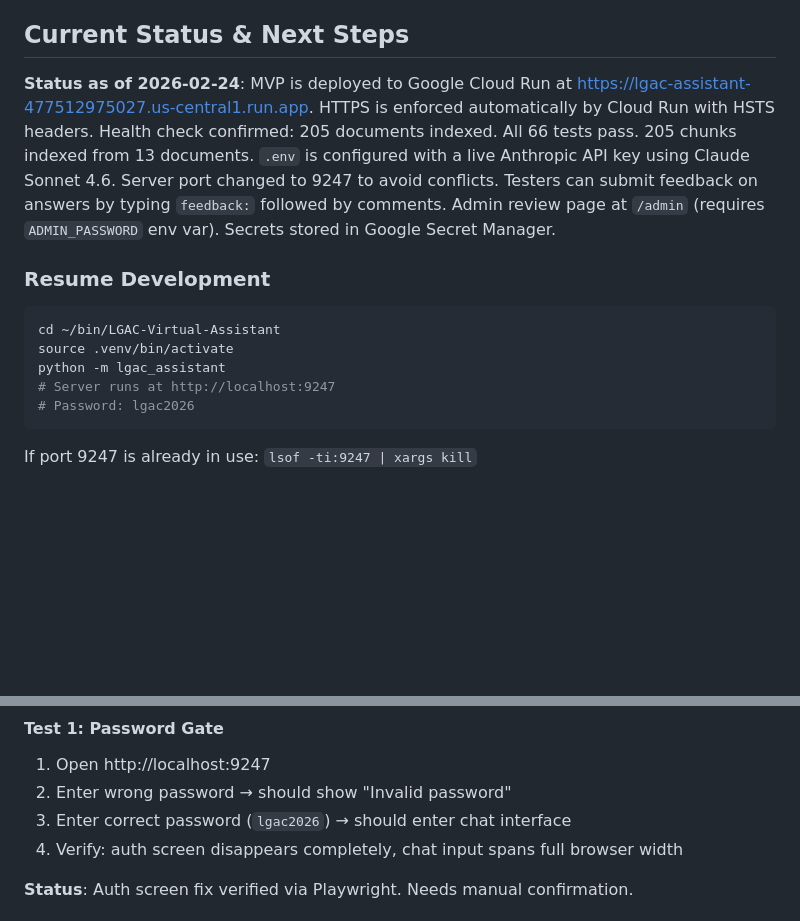
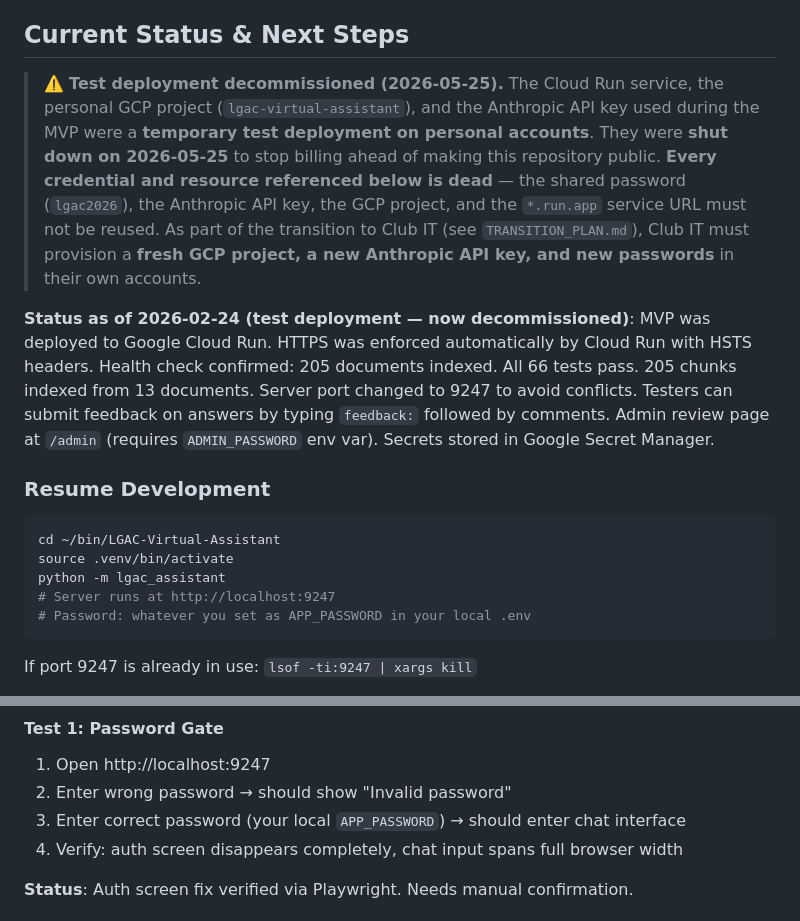
Before and after one commit to brentmid/LGAC-Virtual-Assistant, a Markdown page: CLAUDE.md, 2 parts joined by grey strips. Drawn GitHub-style; blank space fills up the shorter version.

````diff
--- a/CLAUDE.md
+++ b/CLAUDE.md
@@ -221,7 +221,9 @@ For club IT staff planning a production deployment:
 
 ## Current Status & Next Steps
 
-**Status as of 2026-02-24**: MVP is deployed to Google Cloud Run at https://lgac-assistant-477512975027.us-central1.run.app. HTTPS is enforced automatically by Cloud Run with HSTS headers. Health check confirmed: 205 documents indexed. All 66 tests pass. 205 chunks indexed from 13 documents. `.env` is configured with a live Anthropic API key using Claude Sonnet 4.6. Server port changed to 9247 to avoid conflicts. Testers can submit feedback on answers by typing `feedback:` followed by comments. Admin review page at `/admin` (requires `ADMIN_PASSWORD` env var). Secrets stored in Google Secret Manager.
+> ⚠️ **Test deployment decommissioned (2026-05-25).** The Cloud Run service, the personal GCP project (`lgac-virtual-assistant`), and the Anthropic API key used during the MVP were a **temporary test deployment on personal accounts**. They were **shut down on 2026-05-25** to stop billing ahead of making this repository public. **Every credential and resource referenced below is dead** — the shared password (`lgac2026`), the Anthropic API key, the GCP project, and the `*.run.app` service URL must not be reused. As part of the transition to Club IT (see `TRANSITION_PLAN.md`), Club IT must provision a **fresh GCP project, a new Anthropic API key, and new passwords** in their own accounts.
+
+**Status as of 2026-02-24 (test deployment — now decommissioned)**: MVP was deployed to Google Cloud Run. HTTPS was enforced automatically by Cloud Run with HSTS headers. Health check confirmed: 205 documents indexed. All 66 tests pass. 205 chunks indexed from 13 documents. Server port changed to 9247 to avoid conflicts. Testers can submit feedback on answers by typing `feedback:` followed by comments. Admin review page at `/admin` (requires `ADMIN_PASSWORD` env var). Secrets stored in Google Secret Manager.
 
 ### Resume Development
 
@@ -230,7 +232,7 @@ cd ~/bin/LGAC-Virtual-Assistant
 source .venv/bin/activate
 python -m lgac_assistant
 # Server runs at http://localhost:9247
-# Password: lgac2026
+# Password: whatever you set as APP_PASSWORD in your local .env
 ```
 
 If port 9247 is already in use: `lsof -ti:9247 | xargs kill`
@@ -244,7 +246,7 @@ Run through these tests with the server running at http://localhost:9247. Use a
 #### Test 1: Password Gate
 1. Open http://localhost:9247
 2. Enter wrong password → should show "Invalid password"
-3. Enter correct password (`lgac2026`) → should enter chat interface
+3. Enter correct password (your local `APP_PASSWORD`) → should enter chat interface
 4. Verify: auth screen disappears completely, chat input spans full browser width
 
 **Status**: Auth screen fix verified via Playwright. Needs manual confirmation.
````
Also changed, not shown: DEPLOYMENT_PLAN.md (+18 -6 lines).
